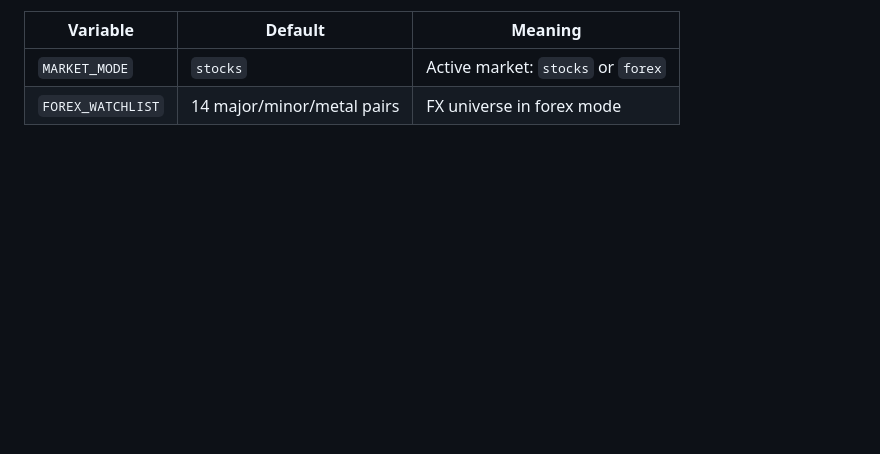
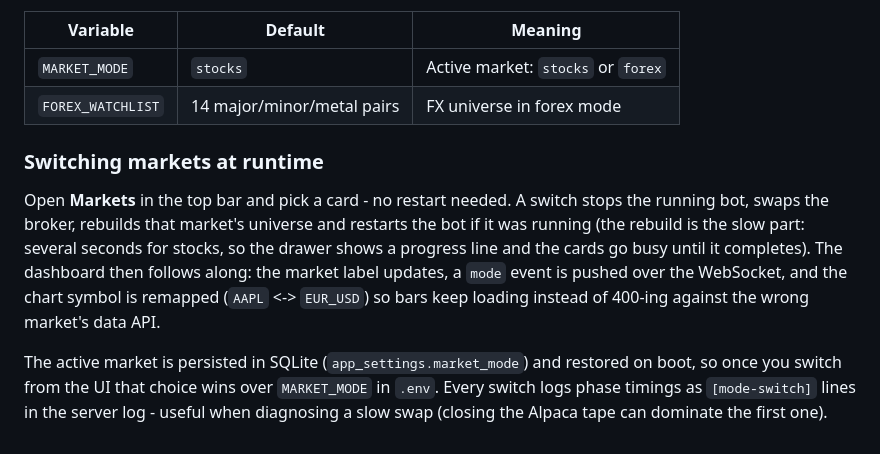
Before and after one commit to WRECKERKNIGHT/automated-stocks-broker--testing-, a Markdown page: docs/TRADING_SYSTEM.md, the part around the change. GitHub-like rendering; blank space fills up the shorter version.

Commit message:
docs: document market switching

```diff
--- a/docs/TRADING_SYSTEM.md
+++ b/docs/TRADING_SYSTEM.md
@@ -379,3 +379,20 @@ each symbol's regime model, and every decision/trade/equity row carries a
 | --- | --- | --- |
 | `MARKET_MODE` | `stocks` | Active market: `stocks` or `forex` |
 | `FOREX_WATCHLIST` | 14 major/minor/metal pairs | FX universe in forex mode |
+
+### Switching markets at runtime
+
+Open **Markets** in the top bar and pick a card - no restart needed. A switch
+stops the running bot, swaps the broker, rebuilds that market's universe and
+restarts the bot if it was running (the rebuild is the slow part: several
+seconds for stocks, so the drawer shows a progress line and the cards go busy
+until it completes). The dashboard then follows along: the market label
+updates, a `mode` event is pushed over the WebSocket, and the chart symbol is
+remapped (`AAPL` <-> `EUR_USD`) so bars keep loading instead of 400-ing against
+the wrong market's data API.
+
+The active market is persisted in SQLite (`app_settings.market_mode`) and
+restored on boot, so once you switch from the UI that choice wins over
+`MARKET_MODE` in `.env`. Every switch logs phase timings as `[mode-switch]`
+lines in the server log - useful when diagnosing a slow swap (closing the
+Alpaca tape can dominate the first one).
```
